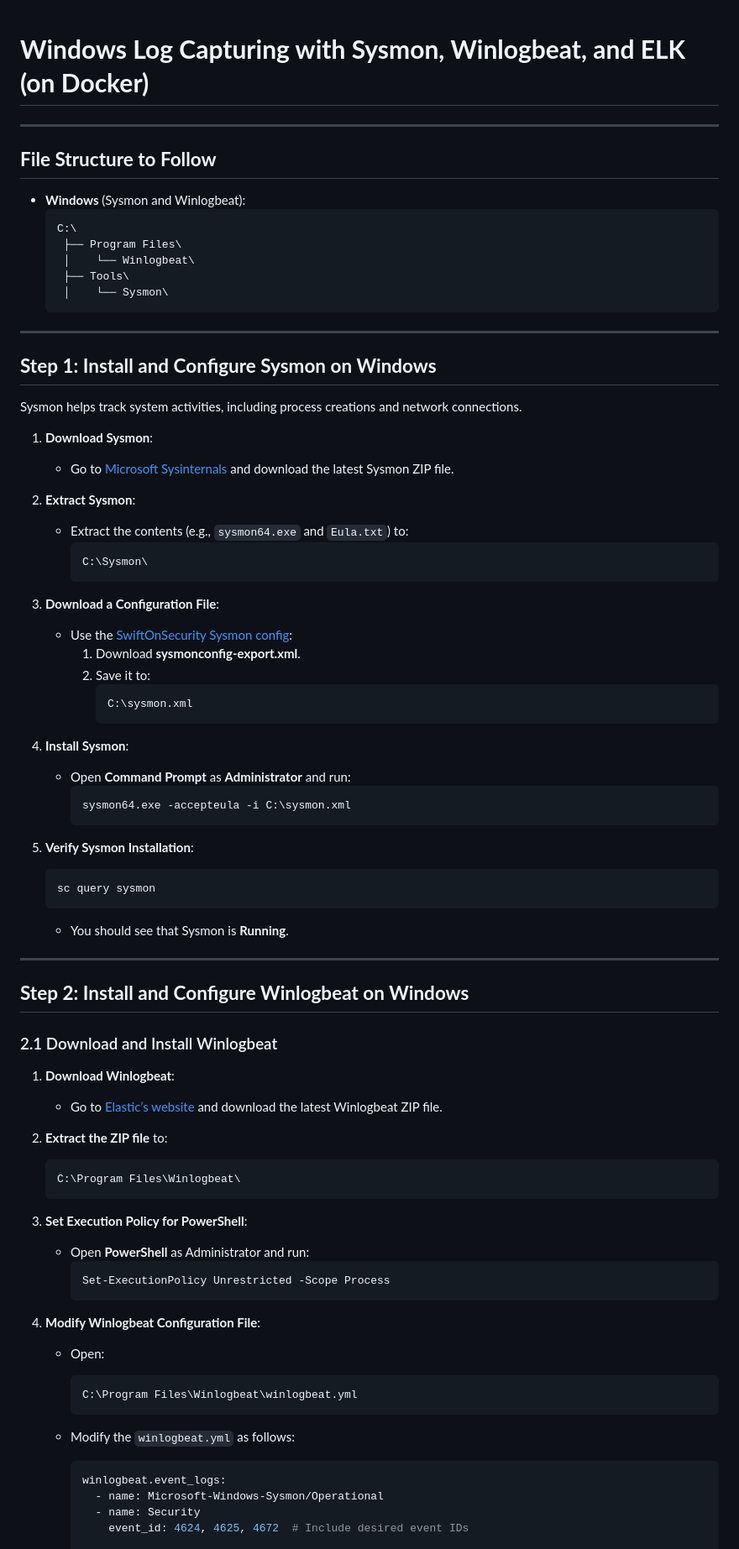
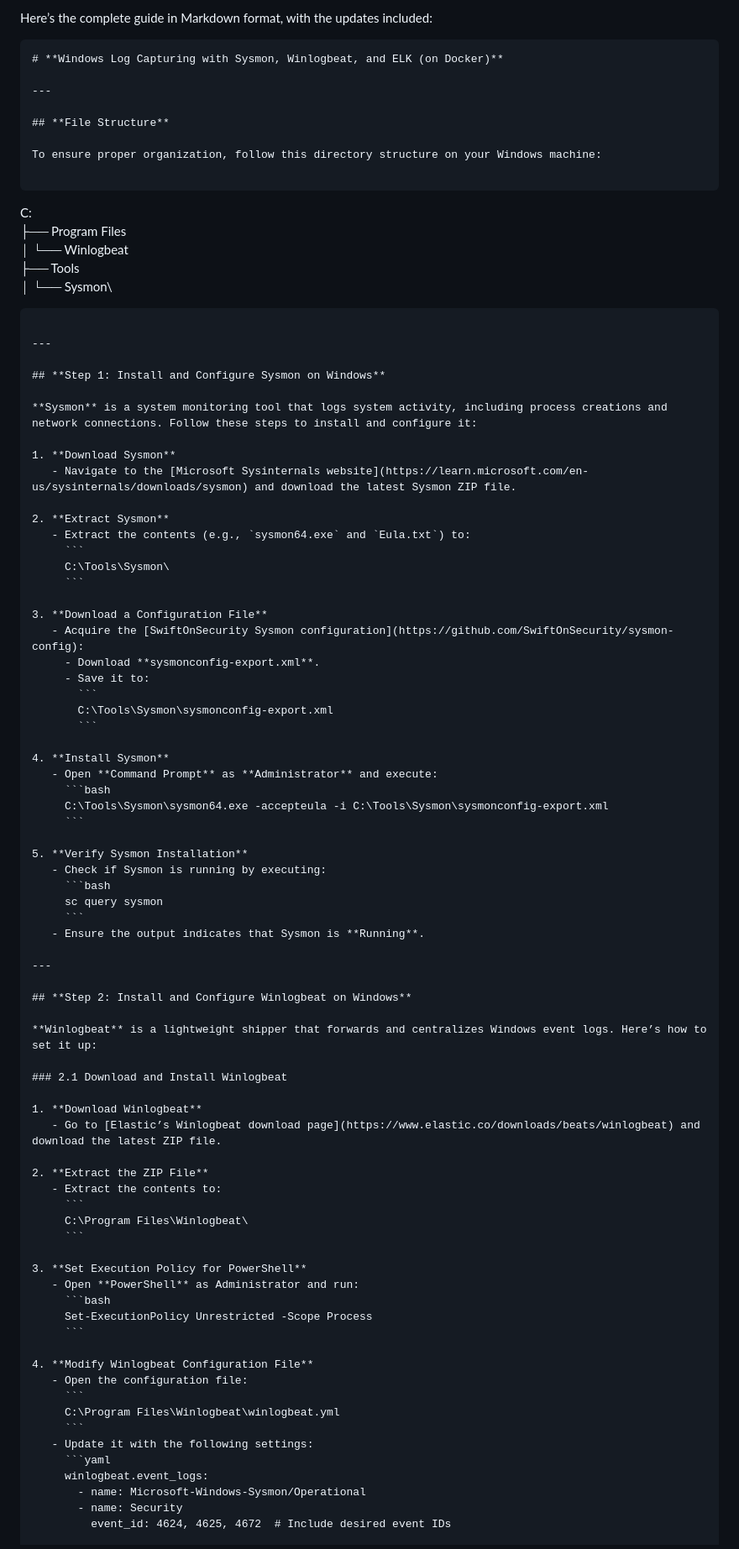
Before and after one commit to Nalin-kumar-gupta/amd-elk, a Markdown page: docs/sysmon-winlog-setup.md, the part around the change printed below. Shown: that part at 84% size. GitHub-like rendering.

````diff
--- a/docs/sysmon-winlog-setup.md
+++ b/docs/sysmon-winlog-setup.md
@@ -1,79 +1,87 @@
+Here’s the complete guide in Markdown format, with the updates included:
+
+```markdown
 # **Windows Log Capturing with Sysmon, Winlogbeat, and ELK (on Docker)**
 
 ---
 
-## **File Structure to Follow**
-- **Windows** (Sysmon and Winlogbeat):
-  ```
-  C:\
-   ├── Program Files\
-   │    └── Winlogbeat\
-   ├── Tools\
-   │    └── Sysmon\
-  ```
+## **File Structure**
+
+To ensure proper organization, follow this directory structure on your Windows machine:
+
+```
+C:\
+ ├── Program Files\
+ │    └── Winlogbeat\
+ ├── Tools\
+ │    └── Sysmon\
+```
 
 ---
 
 ## **Step 1: Install and Configure Sysmon on Windows**
 
-Sysmon helps track system activities, including process creations and network connections.
+**Sysmon** is a system monitoring tool that logs system activity, including process creations and network connections. Follow these steps to install and configure it:
 
-1. **Download Sysmon**:
-   - Go to [Microsoft Sysinternals](https://learn.microsoft.com/en-us/sysinternals/downloads/sysmon) and download the latest Sysmon ZIP file.
+1. **Download Sysmon**
+   - Navigate to the [Microsoft Sysinternals website](https://learn.microsoft.com/en-us/sysinternals/downloads/sysmon) and download the latest Sysmon ZIP file.
 
-2. **Extract Sysmon**:
+2. **Extract Sysmon**
    - Extract the contents (e.g., `sysmon64.exe` and `Eula.txt`) to:
-     ```plaintext
-     C:\Sysmon\
+     ```
+     C:\Tools\Sysmon\
      ```
 
-3. **Download a Configuration File**:
-   - Use the [SwiftOnSecurity Sysmon config](https://github.com/SwiftOnSecurity/sysmon-config):
-     1. Download **sysmonconfig-export.xml**.
-     2. Save it to:
-        ```plaintext
-        C:\sysmon.xml
-        ```
+3. **Download a Configuration File**
+   - Acquire the [SwiftOnSecurity Sysmon configuration](https://github.com/SwiftOnSecurity/sysmon-config):
+     - Download **sysmonconfig-export.xml**.
+     - Save it to:
+       ```
+       C:\Tools\Sysmon\sysmonconfig-export.xml
+       ```
 
-4. **Install Sysmon**:
-   - Open **Command Prompt** as **Administrator** and run:
+4. **Install Sysmon**
+   - Open **Command Prompt** as **Administrator** and execute:
      ```bash
-     sysmon64.exe -accepteula -i C:\sysmon.xml
+     C:\Tools\Sysmon\sysmon64.exe -accepteula -i C:\Tools\Sysmon\sysmonconfig-export.xml
      ```
 
-5. **Verify Sysmon Installation**:
-   ```bash
-   sc query sysmon
-   ```
-   - You should see that Sysmon is **Running**.
+5. **Verify Sysmon Installation**
+   - Check if Sysmon is running by executing:
+     ```bash
+     sc query sysmon
+     ```
+   - Ensure the output indicates that Sysmon is **Running**.
 
 ---
 
 ## **Step 2: Install and Configure Winlogbeat on Windows**
 
+**Winlogbeat** is a lightweight shipper that forwards and centralizes Windows event logs. Here’s how to set it up:
+
 ### 2.1 Download and Install Winlogbeat
-1. **Download Winlogbeat**:
-   - Go to [Elastic’s website](https://www.elastic.co/downloads/beats/winlogbeat) and download the latest Winlogbeat ZIP file.
 
-2. **Extract the ZIP file** to:
-   ```plaintext
-   C:\Program Files\Winlogbeat\
-   ```
+1. **Download Winlogbeat**
+   - Go to [Elastic’s Winlogbeat download page](https://www.elastic.co/downloads/beats/winlogbeat) and download the latest ZIP file.
 
-3. **Set Execution Policy for PowerShell**:
+2. **Extract the ZIP File**
+   - Extract the contents to:
+     ```
+     C:\Program Files\Winlogbeat\
+     ```
+
+3. **Set Execution Policy for PowerShell**
    - Open **PowerShell** as Administrator and run:
      ```bash
      Set-ExecutionPolicy Unrestricted -Scope Process
      ```
 
-4. **Modify Winlogbeat Configuration File**:
-   - Open:
-     ```plaintext
+4. **Modify Winlogbeat Configuration File**
+   - Open the configuration file:
+     ```
      C:\Program Files\Winlogbeat\winlogbeat.yml
      ```
-
-   - Modify the `winlogbeat.yml` as follows:
-
+   - Update it with the following settings:
      ```yaml
      winlogbeat.event_logs:
        - name: Microsoft-Windows-Sysmon/Operational
````
Also changed, not shown: other parts of docs/sysmon-winlog-setup.md (+43 -34 lines).
